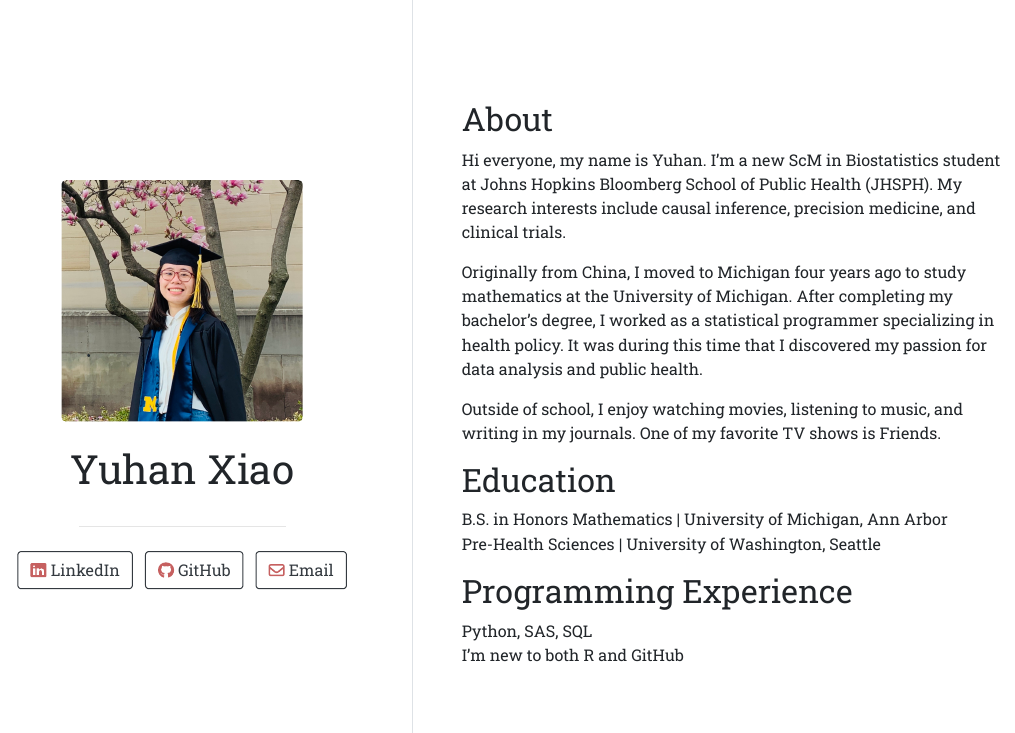
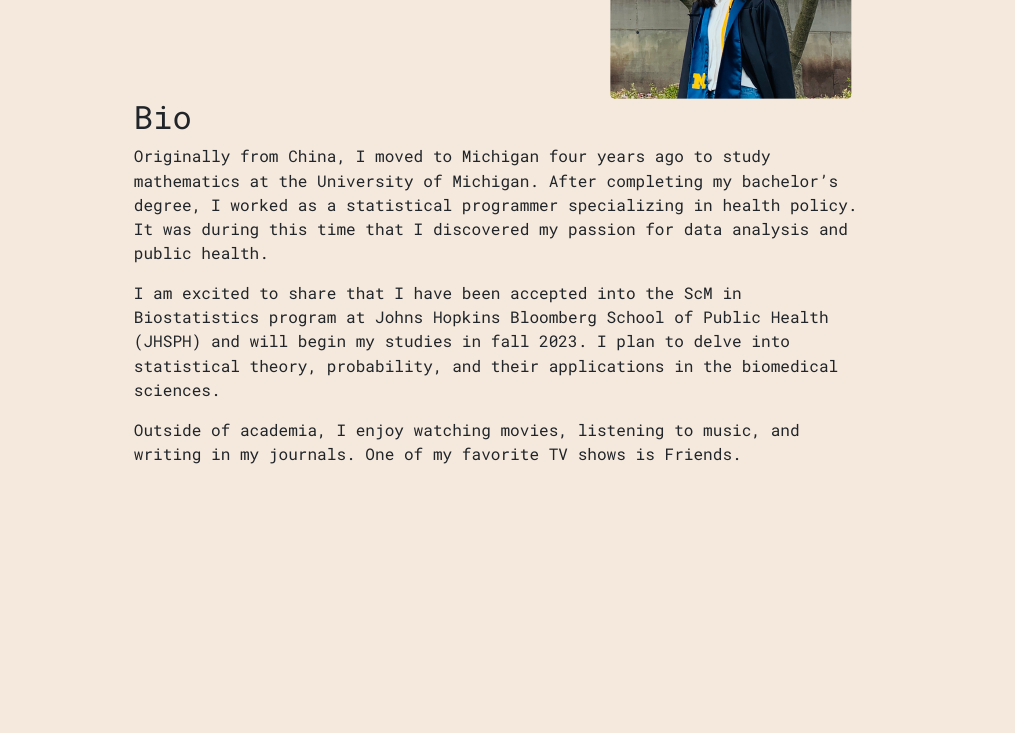
Before and after one commit to yuhanx-00/yuhanx-00.github.io, an R Markdown document (index.Rmd): the page in a window 1100 px wide, from 60 px down before the commit and from 240 px down after it. The pictures show the output file index.html that the author committed with the source, opened offline.

Commit message:
revert back to previous version

````diff
--- a/index.Rmd
+++ b/index.Rmd
@@ -4,9 +7,8 @@ image: "yuhanx.jpg"
 links:
-  - label: '`r fontawesome::fa("linkedin", fill = "#C66060", height="1em", width="1em") ` LinkedIn'
+  - label: LinkedIn
     url: "https://www.linkedin.com/in/yuhan-xiao2/"
-  - label: '`r fontawesome::fa("github", fill = "#C66060", height="1em", width="1em")` GitHub'
+  - label: GitHub
     url: "https://github.com/yuhanx-00"
-  - label: '`r fontawesome::fa("envelope", fill = "#C66060", height="1em", width="1em")` Email'
+  - label: Email
     url: "mailto:yxiao54@jh.edu"
-
 output:
@@ -14,23 +16,9 @@ output:
 ---
 
-```{r load_packages, message=FALSE, warning=FALSE, include=FALSE}
-library(fontawesome)
-```
-
-## About
-
-Hi everyone, my name is Yuhan. I'm a new ScM in Biostatistics student at Johns Hopkins Bloomberg School of Public Health (JHSPH). My research interests include causal inference, precision medicine, and clinical trials.
+## Bio
 
 Originally from China, I moved to Michigan four years ago to study mathematics at the University of Michigan. After completing my bachelor's degree, I worked as a statistical programmer specializing in health policy. It was during this time that I discovered my passion for data analysis and public health.
 
-Outside of school, I enjoy watching movies️, listening to music, and writing in my journals. One of my favorite TV shows is Friends.
+I am excited to share that I have been accepted into the ScM in Biostatistics program at Johns Hopkins Bloomberg School of Public Health (JHSPH) and will begin my studies in fall 2023. I plan to delve into statistical theory, probability, and their applications in the biomedical sciences.
 
-## Education
-
-B.S. in Honors Mathematics | University of Michigan, Ann Arbor <br>
-Pre-Health Sciences | University of Washington, Seattle
-
-## Programming Experience
-
-Python, SAS, SQL <br>
-I'm new to both R and GitHub
+Outside of academia, I enjoy watching movies, listening to music, and writing in my journals. One of my favorite TV shows is Friends.
````
Also changed, not shown: index.html, index.Rmd (5 more changed lines).
